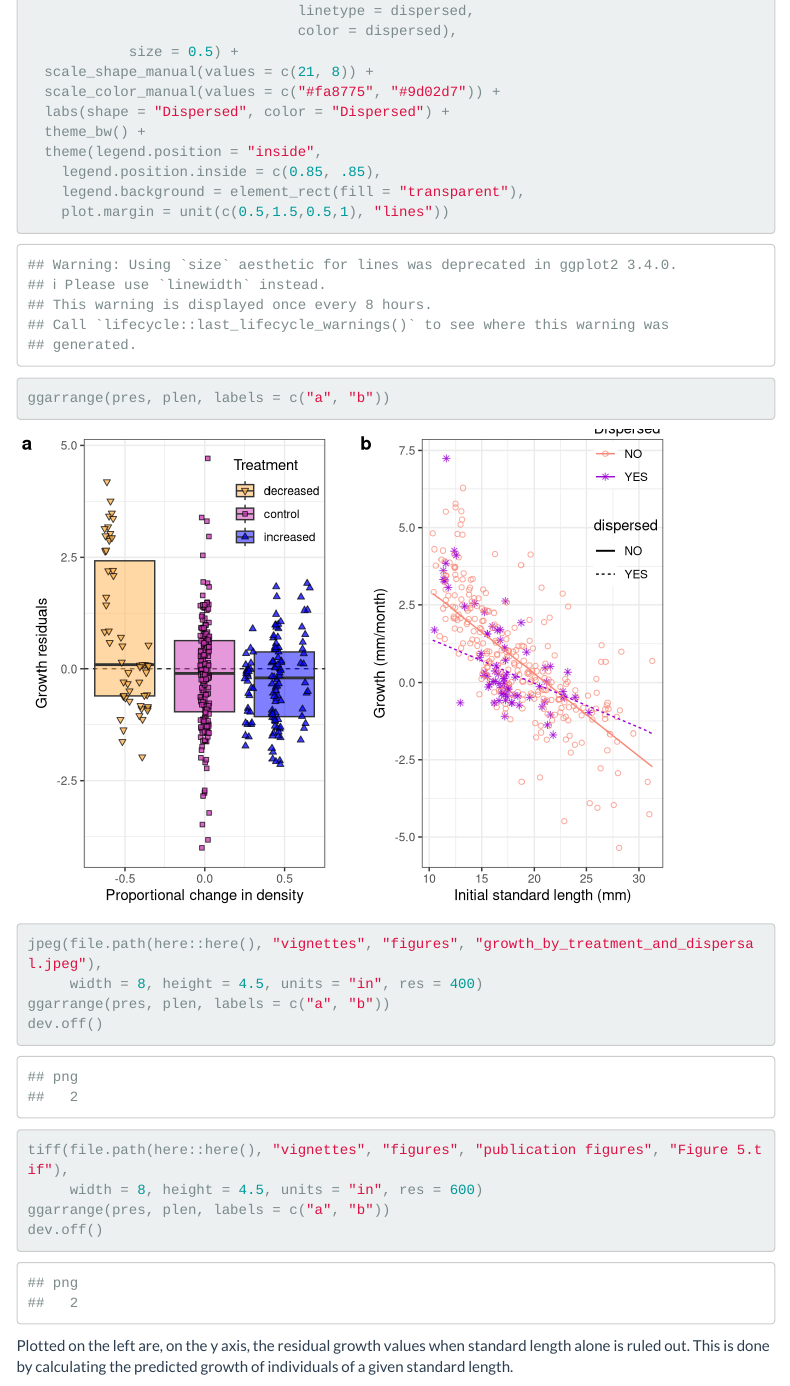
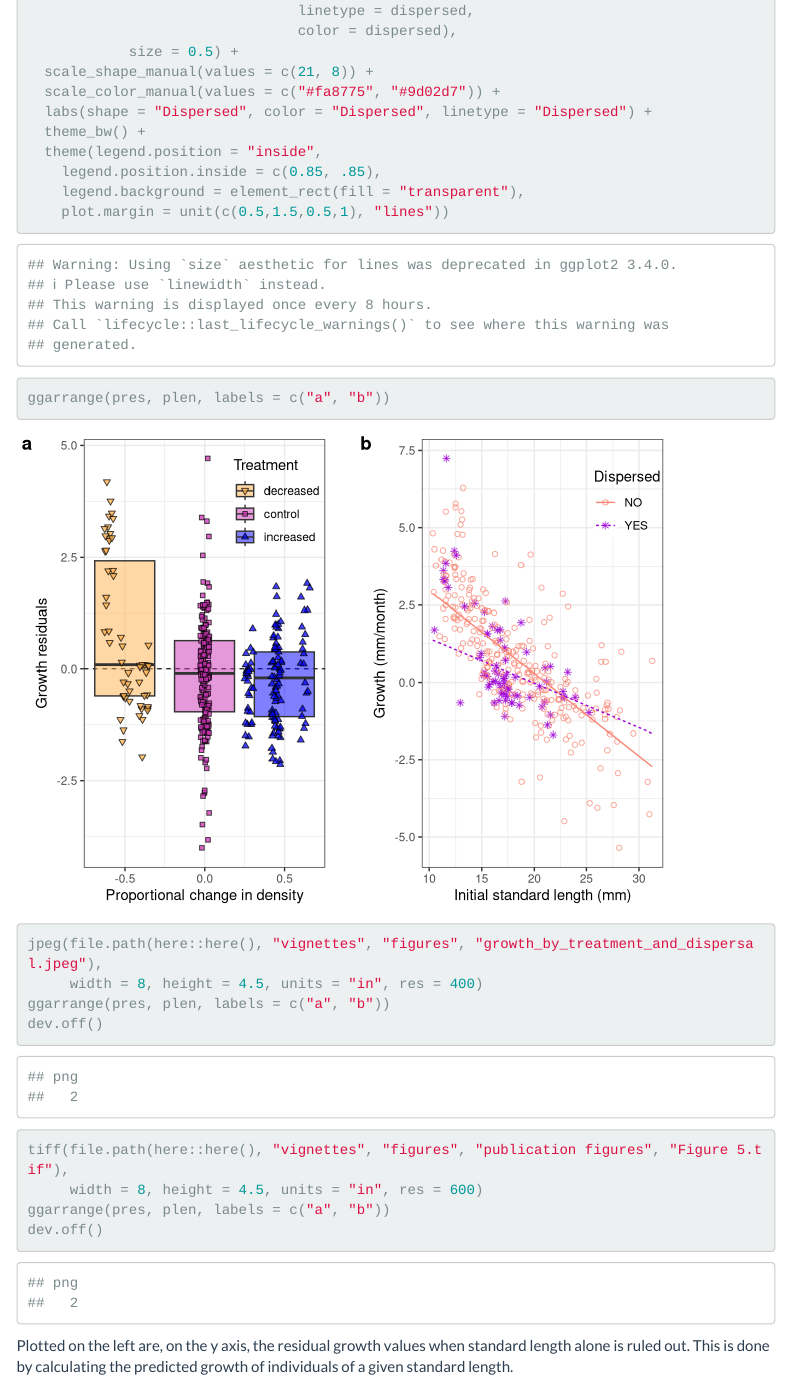
Before and after one commit to sebastianodebona/guppyDme, an R Markdown document (vignettes/DME-020_Density_dependence.Rmd): the page in a window 1100 px wide, from 6150 px down. Rendered offline with R 4.5, knitr and Pandoc, with nearby package versions; code that draws random numbers runs with fixed seeds of ours; some code elsewhere in the file could not run offline; menus at the side of the page are left out.

Commit message:
Table fix and docs update

```diff
--- a/vignettes/DME-020_Density_dependence.Rmd
+++ b/vignettes/DME-020_Density_dependence.Rmd
@@ -227,7 +227,7 @@ plen <- ggplot(alt_data, aes(x = SL_0, y = growth_30, group)) +
             size = 0.5) +
   scale_shape_manual(values = c(21, 8)) +
   scale_color_manual(values = c("#fa8775", "#9d02d7")) +
-  labs(shape = "Dispersed", color = "Dispersed") +
+  labs(shape = "Dispersed", color = "Dispersed", linetype = "Dispersed") +
   theme_bw() +
   theme(legend.position = "inside",
     legend.position.inside = c(0.85, .85),
```
Also changed, not shown: docs/pkgdown.yml, vignettes/figures/condition_by_dispersal.jpeg, vignettes/figures/dispersal_p_by_sex.jpeg, vignettes/figures/growth_by_habitat_and_treatment.jpeg, vignettes/figures/growth_by_treatment_and_dispersal.jpeg, vignettes/figures/microhabitat_shift_by_treatment.jpeg, vignettes/figures/pool_level_recruitment.jpeg, 31 other files.
